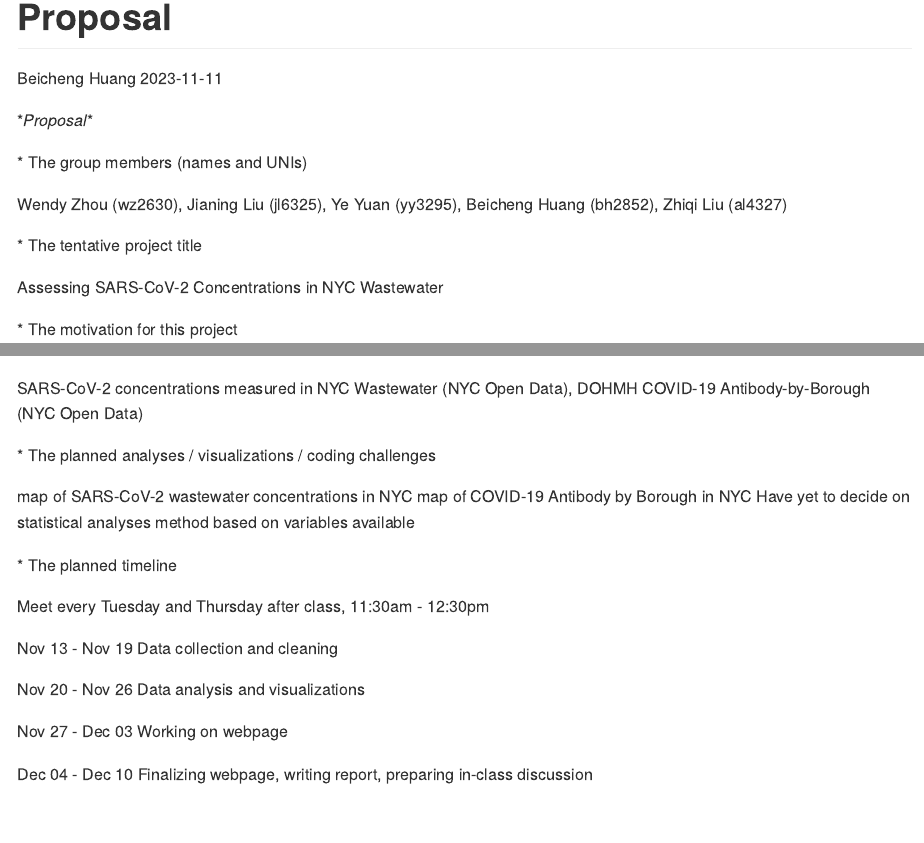
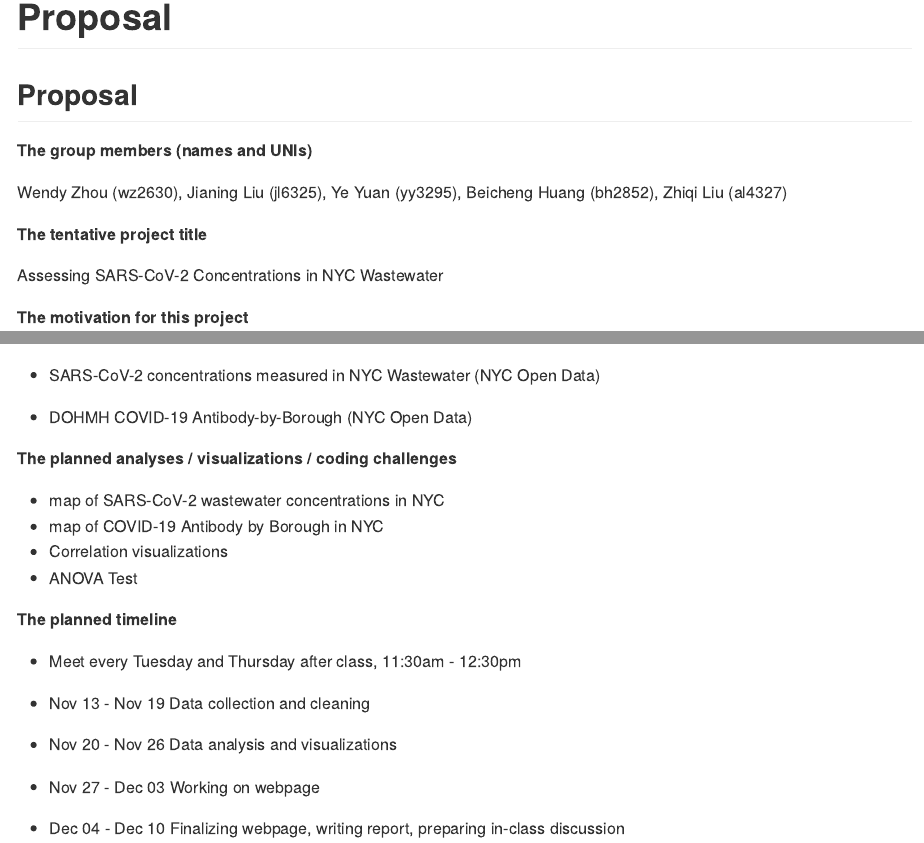
Before and after one commit to BcH00/p8105_finalproj_collab, an R Markdown document (proposal.Rmd): the page in a window 1100 px wide, from its top, and a second part further down, joined at a grey line. The pictures show the output file proposal.md that the author committed with the source, drawn offline in the style of GitHub.

Commit message:
Proposal formatting

````diff
--- a/proposal.Rmd
+++ b/proposal.Rmd
@@ -1,7 +1,5 @@
 ---
 title: "Proposal"
-author: "Beicheng Huang"
-date: "2023-11-11"
 output: github_document
 ---
 
@@ -9,17 +7,17 @@ output: github_document
 knitr::opts_chunk$set(echo = TRUE)
 ```
 
-##Proposal
+## Proposal
 
-##The group members (names and UNIs)
+**The group members (names and UNIs)**
 
 Wendy Zhou (wz2630), Jianing Liu (jl6325), Ye Yuan (yy3295), Beicheng Huang (bh2852), Zhiqi Liu (al4327)
 
-##The tentative project title
+**The tentative project title**
 
 Assessing SARS-CoV-2 Concentrations in NYC Wastewater
 
-##The motivation for this project
+**The motivation for this project**
 
 COVID-19 cases are constantly fluctuating and to better understand recent trends, we decided to analyze SARS-CoV-2 concentrations in wastewater data for the possibility of future public health interventions.
 
@@ -34,21 +32,23 @@ analyses: showing associations / trends
 
-SARS-CoV-2 concentrations measured in NYC Wastewater (NYC Open Data),
-DOHMH COVID-19 Antibody-by-Borough (NYC Open Data)
+* SARS-CoV-2 concentrations measured in NYC Wastewater (NYC Open Data)
 
-##The planned analyses / visualizations / coding challenges
+* DOHMH COVID-19 Antibody-by-Borough (NYC Open Data)
 
-map of SARS-CoV-2 wastewater concentrations in NYC
-map of COVID-19 Antibody by Borough in NYC
-Have yet to decide on statistical analyses method based on variables available
+**The planned analyses / visualizations / coding challenges**
 
-##The planned timeline
+* map of SARS-CoV-2 wastewater concentrations in NYC
+* map of COVID-19 Antibody by Borough in NYC
+* Correlation visualizations
+* ANOVA Test
 
-Meet every Tuesday and Thursday after class, 11:30am - 12:30pm
+**The planned timeline**
 
-Nov 13 - Nov 19 Data collection and cleaning
+* Meet every Tuesday and Thursday after class, 11:30am - 12:30pm
 
-Nov 20 - Nov 26 Data analysis and visualizations
+* Nov 13 - Nov 19 Data collection and cleaning
 
-Nov 27 - Dec 03 Working on webpage
+* Nov 20 - Nov 26 Data analysis and visualizations
 
-Dec 04 - Dec 10 Finalizing webpage, writing report, preparing in-class discussion
+* Nov 27 - Dec 03 Working on webpage
+
+* Dec 04 - Dec 10 Finalizing webpage, writing report, preparing in-class discussion
````
Also changed, not shown: proposal.md, proposal.Rmd (4 more changed lines).
